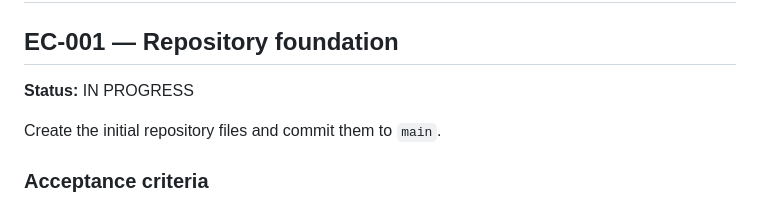
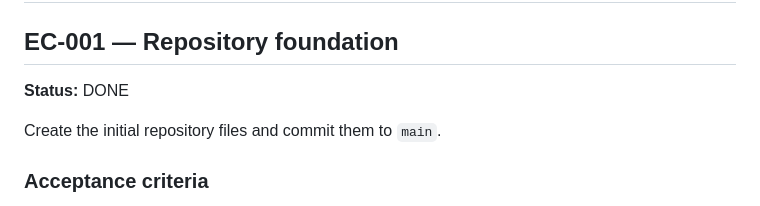
Before and after one commit to abdallah-gaber/estimation-coach, a Markdown page: PROJECT_TRACKER.md, the part around the change. Rendered like a GitHub page.

Commit message:
docs: record published repository foundation

```diff
--- a/PROJECT_TRACKER.md
+++ b/PROJECT_TRACKER.md
@@ -15,7 +15,7 @@ This file is the repository-level source of truth for planned and active work.
 # Milestone 0 — Repository Foundation
 
 ## EC-001 — Repository foundation
-**Status:** IN PROGRESS
+**Status:** DONE
 
 Create the initial repository files and commit them to `main`.
 
```
